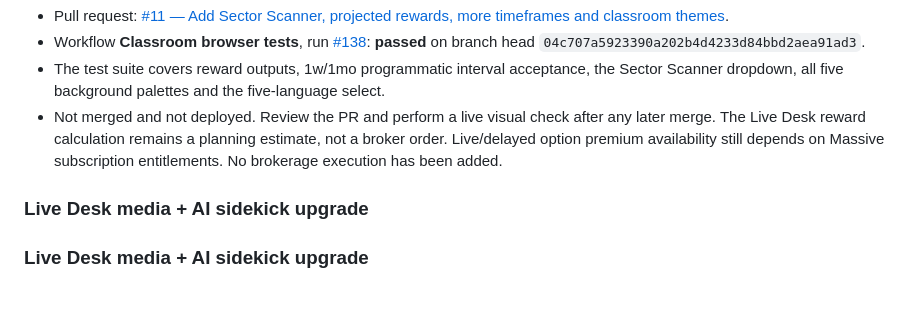
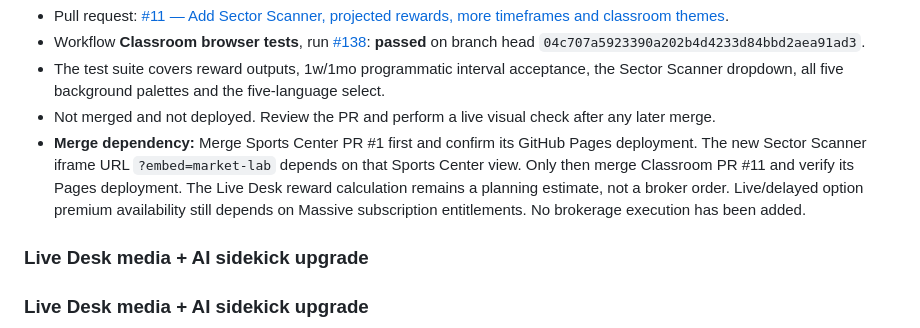
Before and after one commit to ROLRichman/RO-Lyfe-Trading-Intelligence-Classroom, a Markdown page: PROJECT-HANDOFF.md, the part around the change. GitHub-like rendering; blank space fills up the shorter version.

Commit message:
Document safe merge order for the shared Sector Scanner embed

```diff
--- a/PROJECT-HANDOFF.md
+++ b/PROJECT-HANDOFF.md
@@ -32,7 +32,8 @@ This branch is a separate additive change after PR #10. It must not be treated a
 - Pull request: [#11 — Add Sector Scanner, projected rewards, more timeframes and classroom themes](https://github.com/ROLRichman/RO-Lyfe-Trading-Intelligence-Classroom/pull/11).
 - Workflow **Classroom browser tests**, run [#138](https://github.com/ROLRichman/RO-Lyfe-Trading-Intelligence-Classroom/actions/runs/41540119711): **passed** on branch head `04c707a5923390a202b4d4233d84bbd2aea91ad3`.
 - The test suite covers reward outputs, 1w/1mo programmatic interval acceptance, the Sector Scanner dropdown, all five background palettes and the five-language select.
-- Not merged and not deployed. Review the PR and perform a live visual check after any later merge. The Live Desk reward calculation remains a planning estimate, not a broker order. Live/delayed option premium availability still depends on Massive subscription entitlements. No brokerage execution has been added.
+- Not merged and not deployed. Review the PR and perform a live visual check after any later merge.
+- **Merge dependency:** Merge Sports Center PR #1 first and confirm its GitHub Pages deployment. The new Sector Scanner iframe URL `?embed=market-lab` depends on that Sports Center view. Only then merge Classroom PR #11 and verify its Pages deployment. The Live Desk reward calculation remains a planning estimate, not a broker order. Live/delayed option premium availability still depends on Massive subscription entitlements. No brokerage execution has been added.
 
 ### Live Desk media + AI sidekick upgrade
 
```
